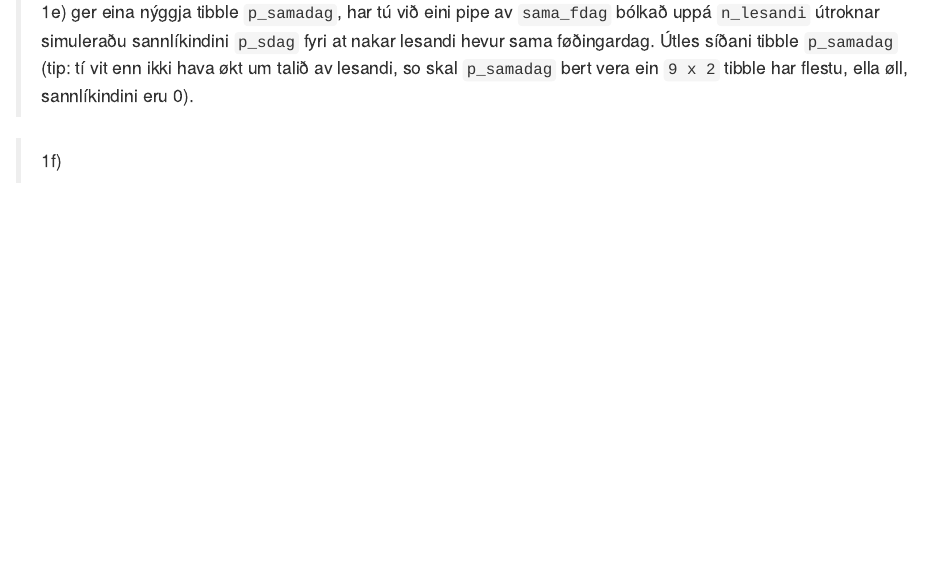
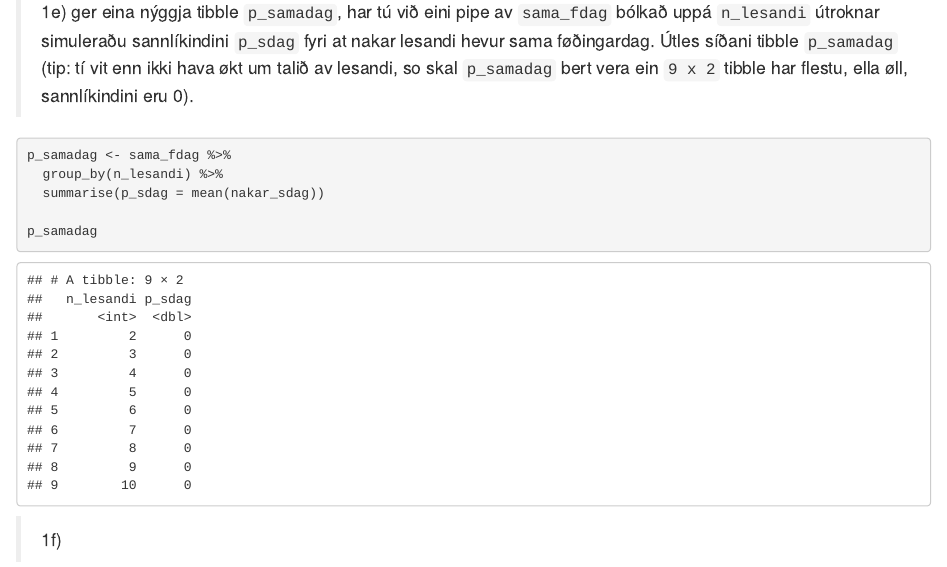
Before and after one commit to BartalD/RStudio_Innlating3, an R Markdown document (kravd3_502123_RH_BJD_TJT_RKH.Rmd): the page in a window 1100 px wide, from 3780 px down. Rendered offline with R 4.5, knitr and Pandoc, with nearby package versions; code that draws random numbers runs with fixed seeds of ours.

Commit message:
1e liðugt

````diff
--- a/kravd3_502123_RH_BJD_TJT_RKH.Rmd
+++ b/kravd3_502123_RH_BJD_TJT_RKH.Rmd
@@ -89,7 +89,11 @@ sama_fdag
 
 
 ```{r}
+p_samadag <- sama_fdag %>%
+  group_by(n_lesandi) %>%
+  summarise(p_sdag = mean(nakar_sdag))
 
+p_samadag
 ```
 
 > 1f)
````
